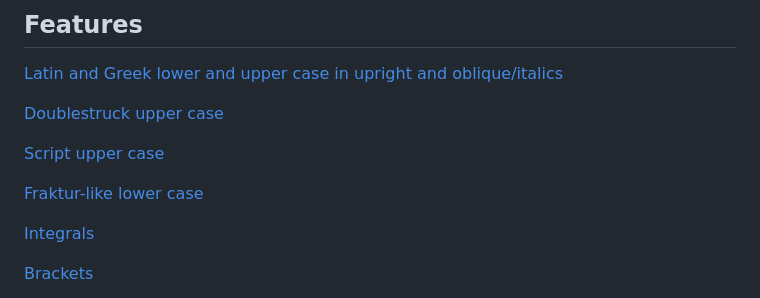
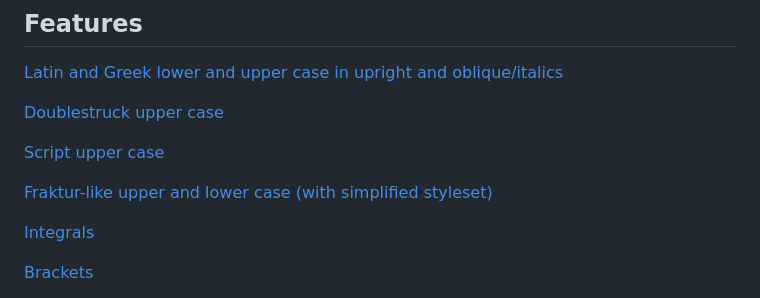
Before and after one commit to juliusross1/Pennstander, a Markdown page: README.md, the part around the change. Drawn GitHub-style.

```diff
--- a/README.md
+++ b/README.md
@@ -10,7 +10,7 @@ A text and mathematics font based on [Grandstander](https://etceteratype.co/gran
 
 [Script upper case](samples/script.png)
 
-[Fraktur-like lower case](samples/fraktur.png)
+[Fraktur-like upper and lower case (with simplified styleset)](samples/fraktur.png)
 
 [Integrals](samples/integrals.png)
 
```
